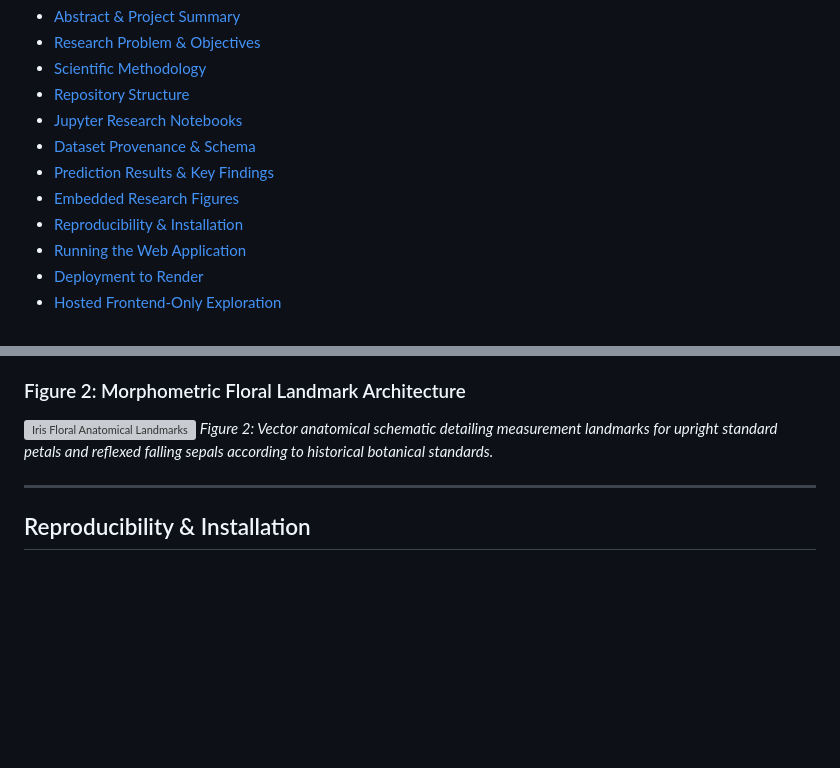
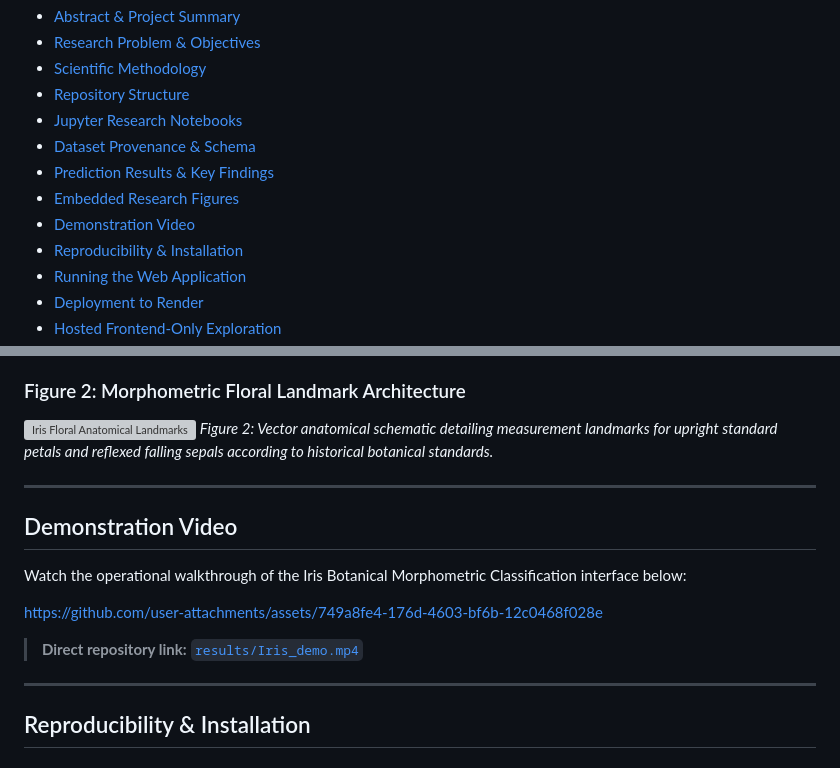
Before and after one commit to omkar703/Iris_classification, a Markdown page: README.md, 2 parts joined by grey strips. Rendered like a GitHub page; blank space fills up the shorter version; grey boxes are pictures that could not be loaded.

Commit message:
docs: embed demonstration video player in README

```diff
--- a/README.md
+++ b/README.md
@@ -14,6 +14,7 @@ A rigorous machine learning framework and interactive operational console for bo
 - [Dataset Provenance & Schema](#dataset-provenance--schema)
 - [Prediction Results & Key Findings](#prediction-results--key-findings)
 - [Embedded Research Figures](#embedded-research-figures)
+- [Demonstration Video](#demonstration-video)
 - [Reproducibility & Installation](#reproducibility--installation)
 - [Running the Web Application](#running-the-web-application)
 - [Deployment to Render](#deployment-to-render)
@@ -169,6 +170,16 @@ Key analytical conclusions:
 
 ---
 
+## Demonstration Video
+
+Watch the operational walkthrough of the Iris Botanical Morphometric Classification interface below:
+
+https://github.com/user-attachments/assets/749a8fe4-176d-4603-bf6b-12c0468f028e
+
+> **Direct repository link:** [`results/Iris_demo.mp4`](results/Iris_demo.mp4)
+
+---
+
 ## Reproducibility & Installation
 
 ### Environment Setup
```
